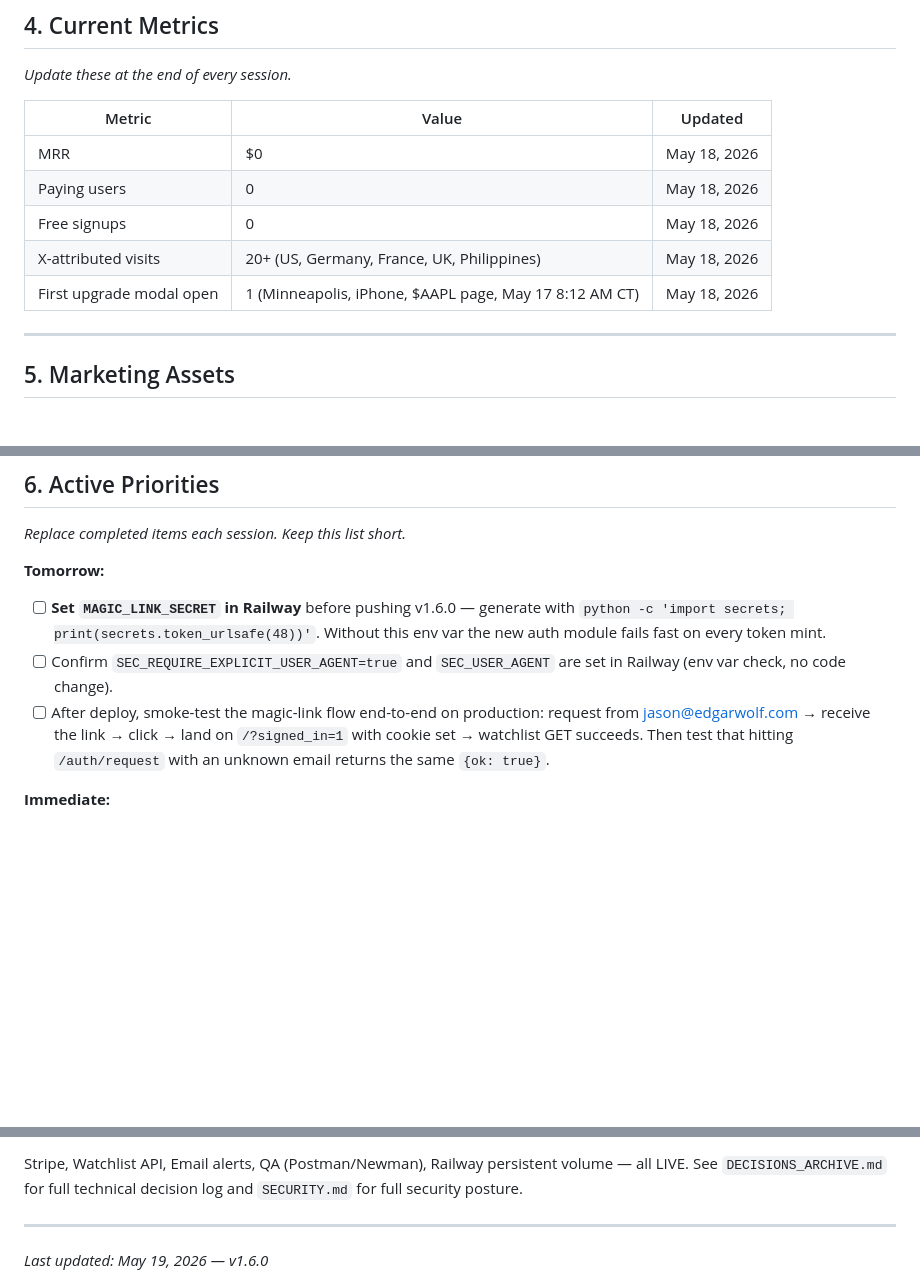
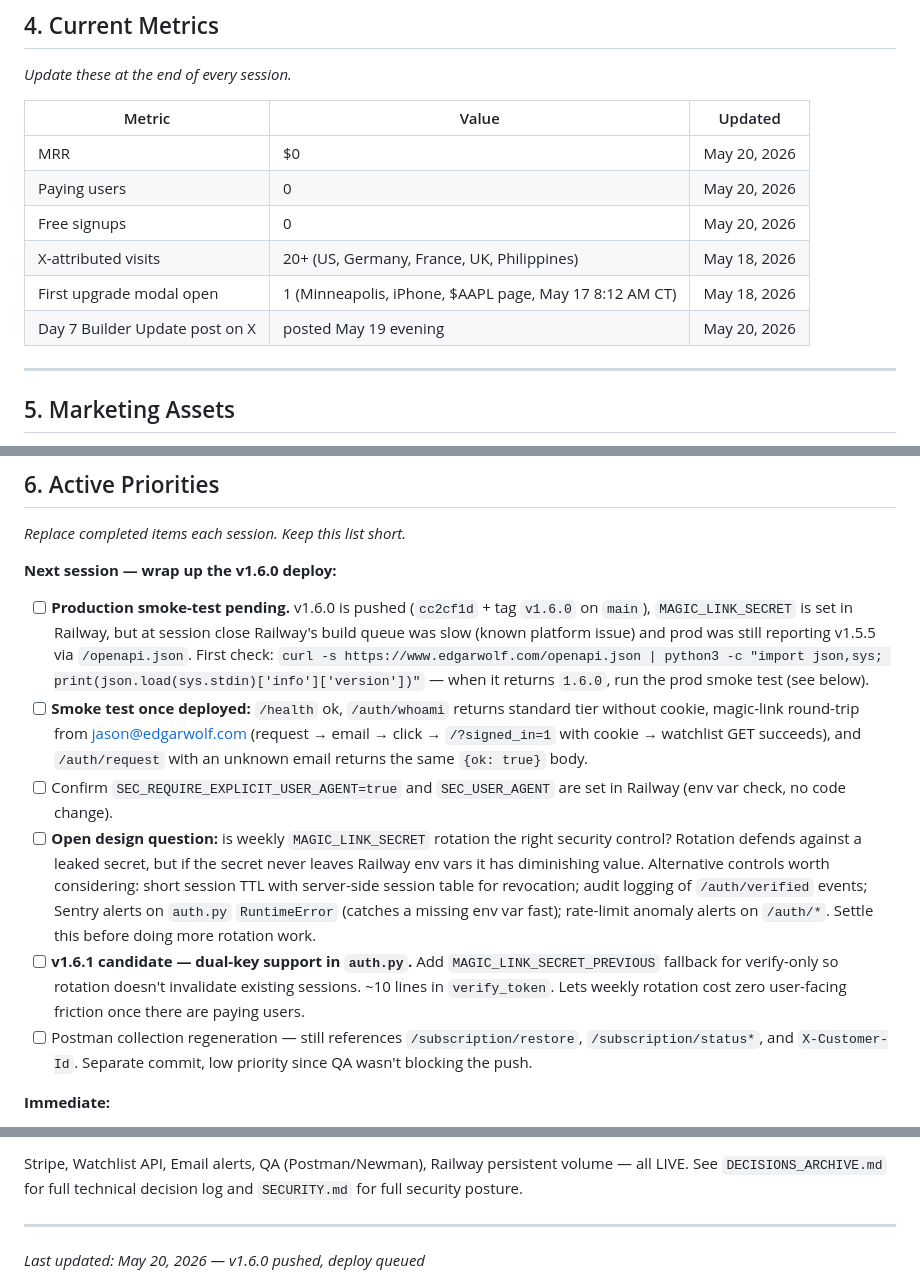
Before and after one commit to jostergren79/Projects, a Markdown page: CLAUDE_CONTEXT.md, 3 parts joined by grey strips. Drawn GitHub-style; blank space fills up the shorter version.

Commit message:
Close May 19/20 session — v1.6.0 pushed, prod deploy queued
- Section 4 metrics: timestamps bumped to May 20. Added a row noting the
  Day 7 Builder Update on X posted May 19 evening. No new signals to
  log beyond yesterday — quiet 24hr window per PostHog (2 distinct
  visitors, both likely me on mobile, 1 search).
- Section 6: replaced the "finish the push" todo list (now done) with a
  short "wrap up the deploy" list — first action is a one-liner to
  confirm /openapi.json reports 1.6.0, then run the prod smoke test
  (whoami without cookie, magic-link round-trip from my own inbox,
  /auth/request unknown-email returning the same body). Added two new
  follow-ups: settle the "is weekly secret rotation actually the right
  control" question before doing more rotation work, and v1.6.1
  candidate to add MAGIC_LINK_SECRET_PREVIOUS fallback in auth.py so
  rotation doesn't invalidate sessions once there are paying users.
- Session log: appended May 20 entry covering the push, Railway build
  queue slowness, the secfilings.com competitor observation (saved as
  project memory), and the open rotation-vs-alternatives design
  question carrying into next session.

Co-Authored-By: Claude Opus 4.7 <noreply@anthropic.com>

```diff
--- a/CLAUDE_CONTEXT.md
+++ b/CLAUDE_CONTEXT.md
@@ -67,11 +67,12 @@ _Update these at the end of every session._
 
 | Metric | Value | Updated |
 |--------|-------|---------|
-| MRR | $0 | May 18, 2026 |
-| Paying users | 0 | May 18, 2026 |
-| Free signups | 0 | May 18, 2026 |
+| MRR | $0 | May 20, 2026 |
+| Paying users | 0 | May 20, 2026 |
+| Free signups | 0 | May 20, 2026 |
 | X-attributed visits | 20+ (US, Germany, France, UK, Philippines) | May 18, 2026 |
 | First upgrade modal open | 1 (Minneapolis, iPhone, $AAPL page, May 17 8:12 AM CT) | May 18, 2026 |
+| Day 7 Builder Update post on X | posted May 19 evening | May 20, 2026 |
 
 ---
 
@@ -102,10 +103,13 @@ _Update these at the end of every session._
 
 _Replace completed items each session. Keep this list short._
 
-**Tomorrow:**
-- [ ] **Set `MAGIC_LINK_SECRET` in Railway** before pushing v1.6.0 — generate with `python -c 'import secrets; print(secrets.token_urlsafe(48))'`. Without this env var the new auth module fails fast on every token mint.
+**Next session — wrap up the v1.6.0 deploy:**
+- [ ] **Production smoke-test pending.** v1.6.0 is pushed (`cc2cf1d` + tag `v1.6.0` on `main`), `MAGIC_LINK_SECRET` is set in Railway, but at session close Railway's build queue was slow (known platform issue) and prod was still reporting v1.5.5 via `/openapi.json`. First check: `curl -s https://www.edgarwolf.com/openapi.json | python3 -c "import json,sys; print(json.load(sys.stdin)['info']['version'])"` — when it returns `1.6.0`, run the prod smoke test (see below).
+- [ ] **Smoke test once deployed:** `/health` ok, `/auth/whoami` returns standard tier without cookie, magic-link round-trip from jason@edgarwolf.com (request → email → click → `/?signed_in=1` with cookie → watchlist GET succeeds), and `/auth/request` with an unknown email returns the same `{ok: true}` body.
 - [ ] Confirm `SEC_REQUIRE_EXPLICIT_USER_AGENT=true` and `SEC_USER_AGENT` are set in Railway (env var check, no code change).
-- [ ] After deploy, smoke-test the magic-link flow end-to-end on production: request from jason@edgarwolf.com → receive the link → click → land on `/?signed_in=1` with cookie set → watchlist GET succeeds. Then test that hitting `/auth/request` with an unknown email returns the same `{ok: true}`.
+- [ ] **Open design question:** is weekly `MAGIC_LINK_SECRET` rotation the right security control? Rotation defends against a leaked secret, but if the secret never leaves Railway env vars it has diminishing value. Alternative controls worth considering: short session TTL with server-side session table for revocation; audit logging of `/auth/verified` events; Sentry alerts on `auth.py` `RuntimeError` (catches a missing env var fast); rate-limit anomaly alerts on `/auth/*`. Settle this before doing more rotation work.
+- [ ] **v1.6.1 candidate — dual-key support in `auth.py`.** Add `MAGIC_LINK_SECRET_PREVIOUS` fallback for verify-only so rotation doesn't invalidate existing sessions. ~10 lines in `verify_token`. Lets weekly rotation cost zero user-facing friction once there are paying users.
+- [ ] Postman collection regeneration — still references `/subscription/restore`, `/subscription/status*`, and `X-Customer-Id`. Separate commit, low priority since QA wasn't blocking the push.
 
 **Immediate:**
 - [ ] Day 7 X post — Builder Update (plan in morning, fold in fresh PostHog data)
@@ -165,5 +169,5 @@ Stripe, Watchlist API, Email alerts, QA (Postman/Newman), Railway persistent vol
 
 ---
 
-_Last updated: May 19, 2026 — v1.6.0_
+_Last updated: May 20, 2026 — v1.6.0 pushed, deploy queued_
 
```
Also changed, not shown: other parts of CLAUDE_CONTEXT.md (+3 -1 lines).
